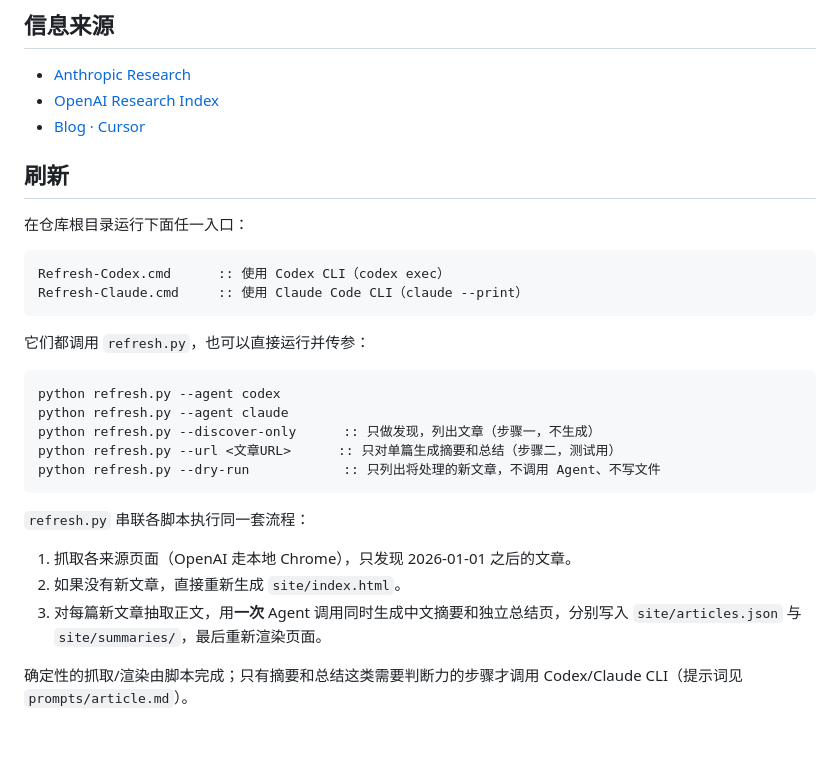
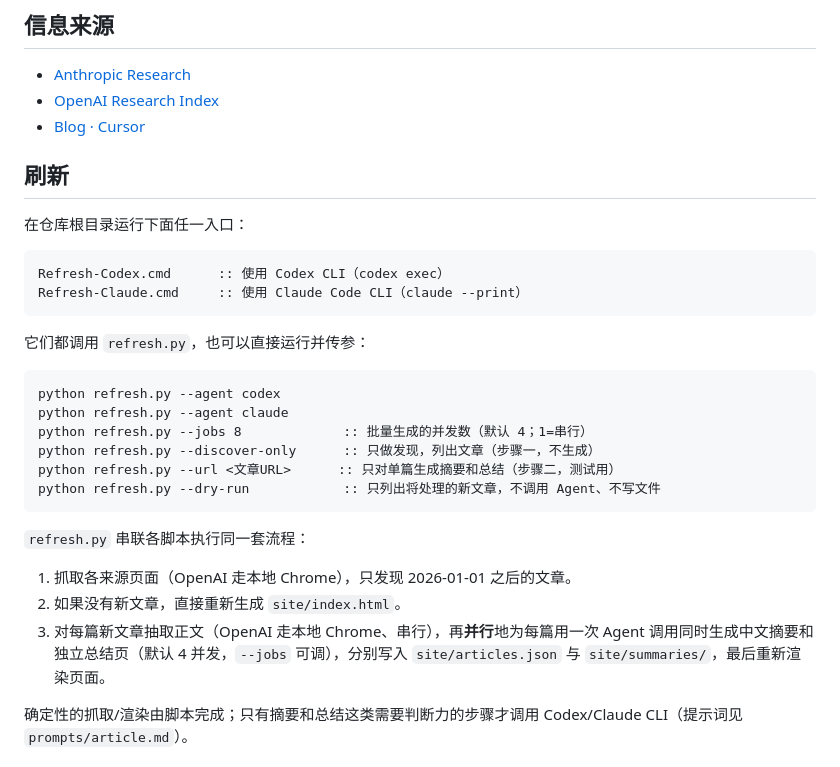
Before and after one commit to tifish/AIResearchSummary, a Markdown page: README.md, the part around one of its changes. Drawn GitHub-style; blank space fills up the shorter version.

Commit message:
docs: README 说明 refresh.py 批量并行（--jobs，默认 4）

````diff
--- a/README.md
+++ b/README.md
@@ -61,6 +61,7 @@ Refresh-Claude.cmd     :: 使用 Claude Code CLI（claude --print）
 ```bat
 python refresh.py --agent codex
 python refresh.py --agent claude
+python refresh.py --jobs 8             :: 批量生成的并发数（默认 4；1=串行）
 python refresh.py --discover-only      :: 只做发现，列出文章（步骤一，不生成）
 python refresh.py --url <文章URL>      :: 只对单篇生成摘要和总结（步骤二，测试用）
 python refresh.py --dry-run            :: 只列出将处理的新文章，不调用 Agent、不写文件
@@ -70,7 +71,7 @@ python refresh.py --dry-run            :: 只列出将处理的新文章，不
 
 1. 抓取各来源页面（OpenAI 走本地 Chrome），只发现 2026-01-01 之后的文章。
 2. 如果没有新文章，直接重新生成 `site/index.html`。
-3. 对每篇新文章抽取正文，用**一次** Agent 调用同时生成中文摘要和独立总结页，分别写入 `site/articles.json` 与 `site/summaries/`，最后重新渲染页面。
+3. 对每篇新文章抽取正文（OpenAI 走本地 Chrome、串行），再**并行**地为每篇用一次 Agent 调用同时生成中文摘要和独立总结页（默认 4 并发，`--jobs` 可调），分别写入 `site/articles.json` 与 `site/summaries/`，最后重新渲染页面。
 
 确定性的抓取/渲染由脚本完成；只有摘要和总结这类需要判断力的步骤才调用 Codex/Claude CLI（提示词见 `prompts/article.md`）。
 
````
Also changed, not shown: other parts of README.md (+1 -1 lines).
